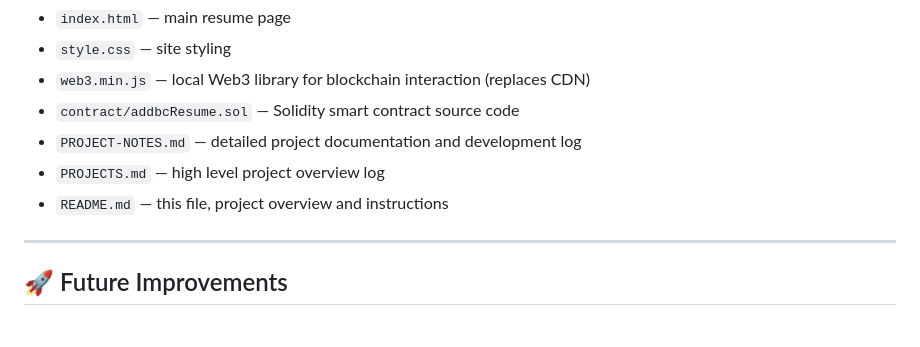
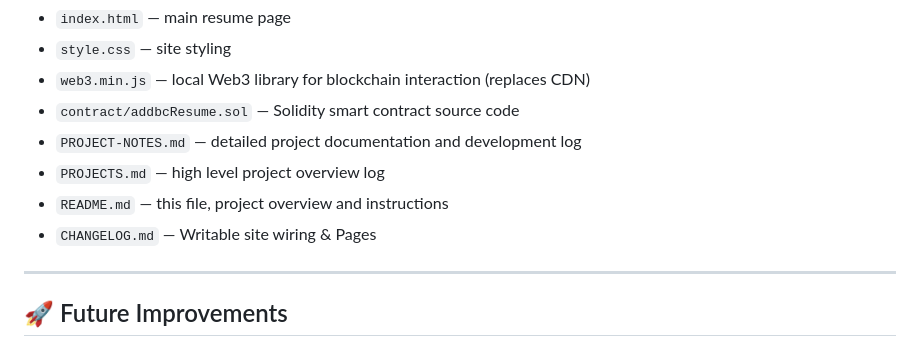
Before and after one commit to obasogie/deborahobasogieresume, a Markdown page: PROJECT-NOTES.md, the part around the change. GitHub-like rendering.

Commit message:
Add CHANGELOG.md entry to project notes
Added CHANGELOG.md entry for site wiring and pages.

```diff
--- a/PROJECT-NOTES.md
+++ b/PROJECT-NOTES.md
@@ -57,7 +57,7 @@ The updatable resume includes verified credential links and permanent storage on
 - `PROJECT-NOTES.md` — detailed project documentation and development log
 - `PROJECTS.md` — high level project overview log
 - `README.md` — this file, project overview and instructions
-
+- `CHANGELOG.md` — Writable site wiring & Pages
 ---
 
 ## 🚀 Future Improvements
```
